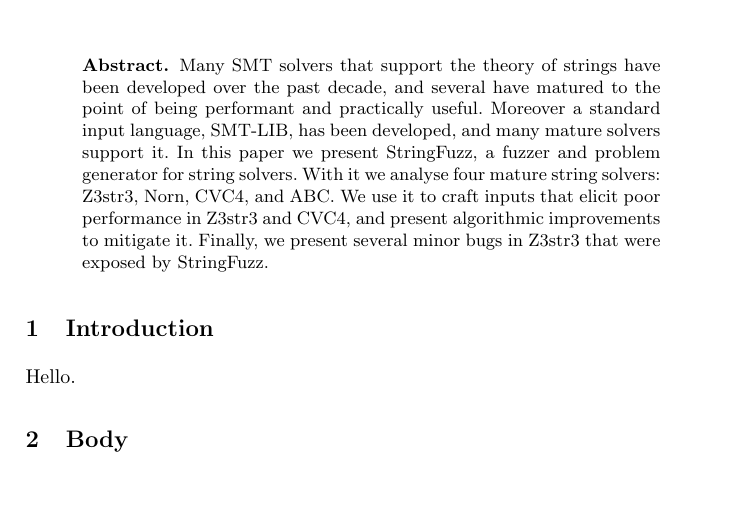
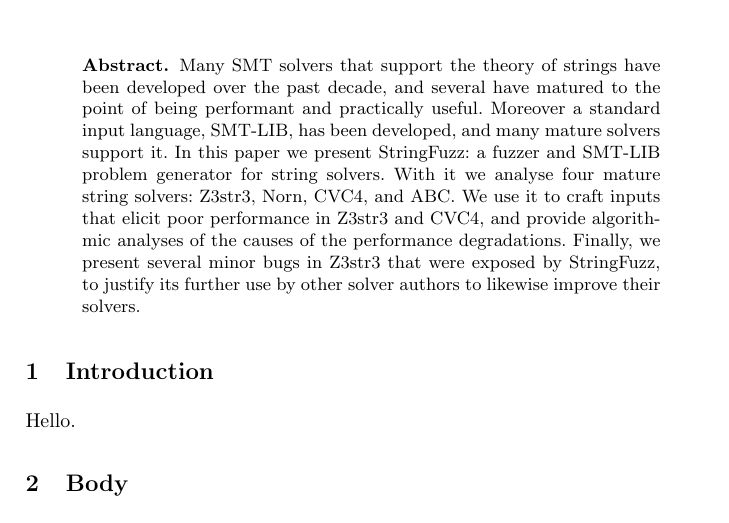
Before and after one commit to dblotsky/stringfuzz_paper, a LaTeX paper (paper.tex, which reads includes/abstract.tex): part of the page, cut so that both start at the same text, the shorter picture padded with empty space. Compiled offline with pdfLaTeX.

Commit message:
Adjusting the abstract.

```diff
--- a/includes/abstract.tex
+++ b/includes/abstract.tex
@@ -1,5 +1,5 @@
 \begin{abstract}
 
-    Many SMT solvers that support the theory of strings have been developed over the past decade, and several have matured to the point of being performant and practically useful. Moreover a standard input language, SMT-LIB, has been developed, and many mature solvers support it. In this paper we present StringFuzz, a fuzzer and problem generator for string solvers. With it we analyse four mature string solvers: Z3str3, Norn, CVC4, and ABC. We use it to craft inputs that elicit poor performance in Z3str3 and CVC4, and present algorithmic improvements to mitigate it. Finally, we present several minor bugs in Z3str3 that were exposed by StringFuzz.
+    Many SMT solvers that support the theory of strings have been developed over the past decade, and several have matured to the point of being performant and practically useful. Moreover a standard input language, SMT-LIB, has been developed, and many mature solvers support it. In this paper we present StringFuzz: a fuzzer and SMT-LIB problem generator for string solvers. With it we analyse four mature string solvers: Z3str3, Norn, CVC4, and ABC. We use it to craft inputs that elicit poor performance in Z3str3 and CVC4, and provide algorithmic analyses of the causes of the performance degradations. Finally, we present several minor bugs in Z3str3 that were exposed by StringFuzz, to justify its further use by other solver authors to likewise improve their solvers.
 
 \end{abstract}
```
